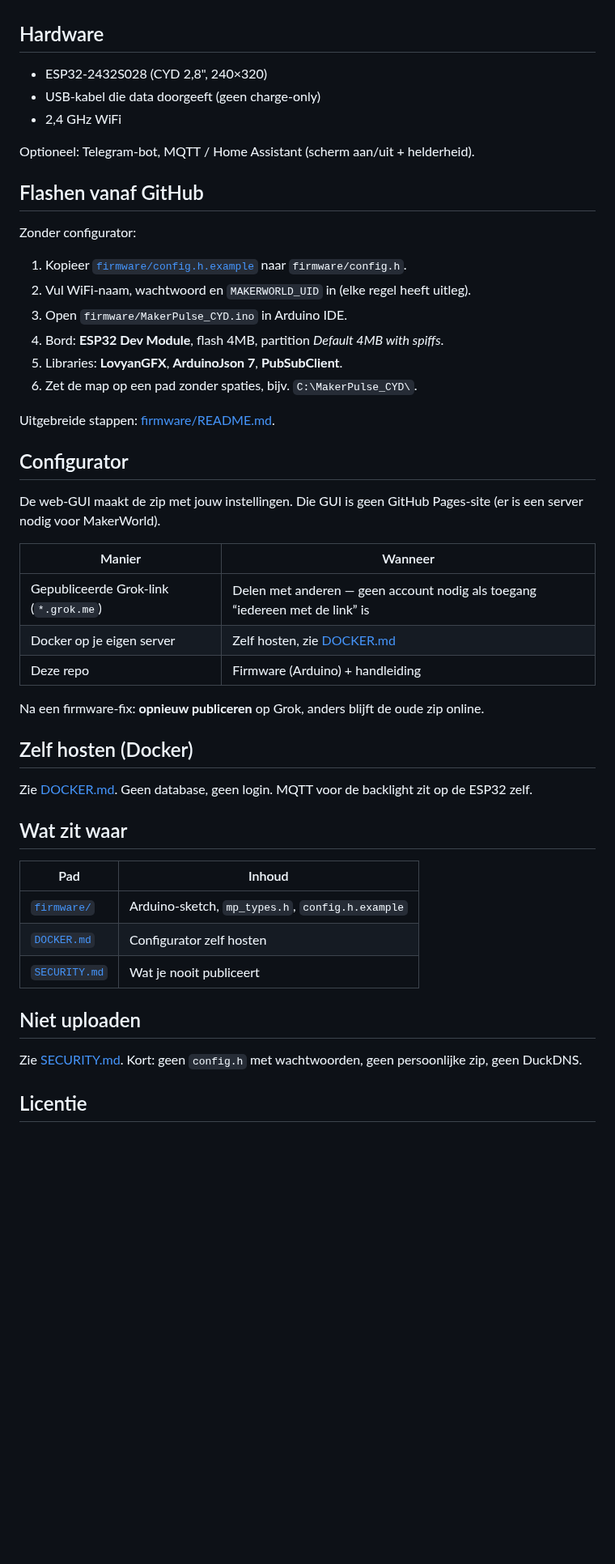
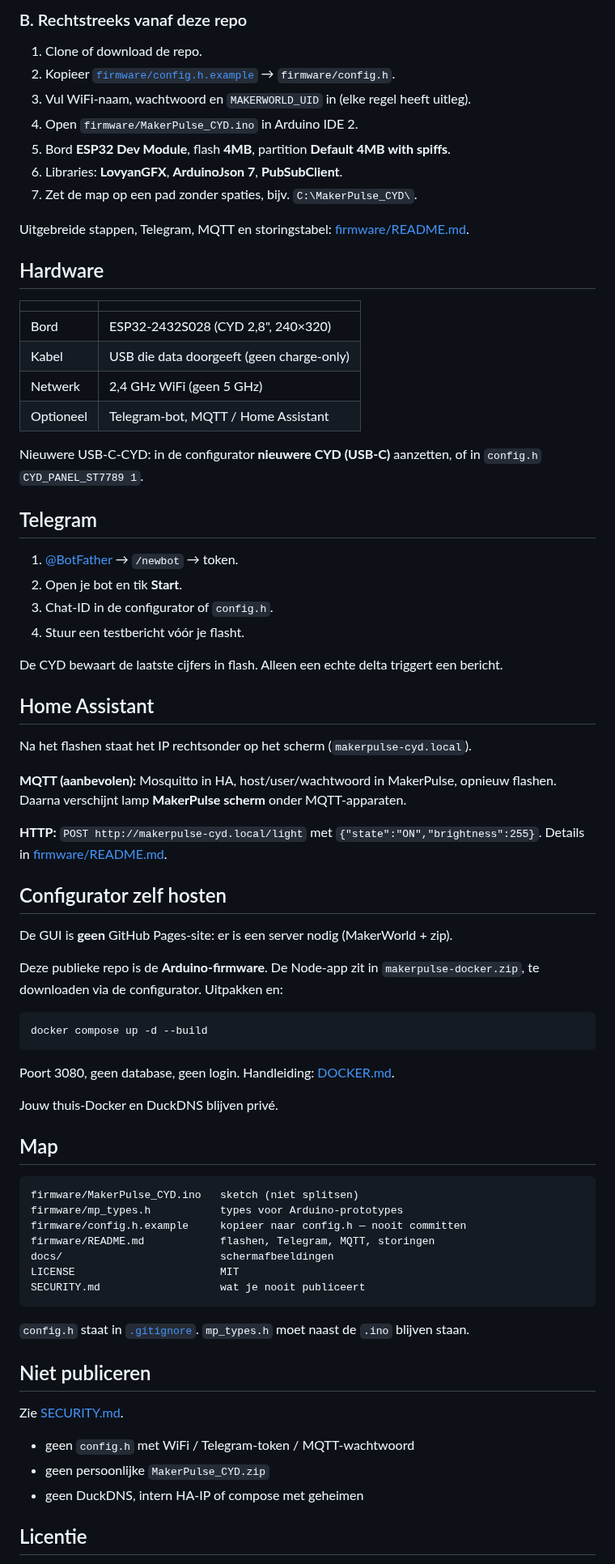
Before and after one commit to leon199219/MakerPulse-CYD, a Markdown page: README.md, the part around one of its changes. Shown at 81% size. Rendered like a GitHub page; blank space fills up the shorter version.

Commit message:
Docs: GitHub-README, screenshots, geen kapotte Docker-build
Firmware-repo is Arduino + handleiding. Dockerfile verwijderd omdat
src/ bewust niet publiek is; zelf-hosten via makerpulse-docker.zip.

````diff
--- a/README.md
+++ b/README.md
@@ -19,52 +44,78 @@ Niets in de sketch aanpassen: `config.h` is al ingevuld.
+### B. Rechtstreeks vanaf deze repo
+
+1. Clone of download de repo.
+2. Kopieer [`firmware/config.h.example`](firmware/config.h.example) → `firmware/config.h`.
+3. Vul WiFi-naam, wachtwoord en `MAKERWORLD_UID` in (elke regel heeft uitleg).
+4. Open `firmware/MakerPulse_CYD.ino` in Arduino IDE 2.
+5. Bord **ESP32 Dev Module**, flash **4MB**, partition **Default 4MB with spiffs**.
+6. Libraries: **LovyanGFX**, **ArduinoJson 7**, **PubSubClient**.
+7. Zet de map op een pad zonder spaties, bijv. `C:\MakerPulse_CYD\`.
+
+Uitgebreide stappen, Telegram, MQTT en storingstabel: [firmware/README.md](firmware/README.md).
 
 ## Hardware
 
-- ESP32-2432S028 (CYD 2,8", 240×320)
-- USB-kabel die data doorgeeft (geen charge-only)
-- 2,4 GHz WiFi
+| | |
+| --- | --- |
+| Bord | ESP32-2432S028 (CYD 2,8", 240×320) |
+| Kabel | USB die data doorgeeft (geen charge-only) |
+| Netwerk | 2,4 GHz WiFi (geen 5 GHz) |
+| Optioneel | Telegram-bot, MQTT / Home Assistant |
 
-Optioneel: Telegram-bot, MQTT / Home Assistant (scherm aan/uit + helderheid).
+Nieuwere USB-C-CYD: in de configurator **nieuwere CYD (USB-C)** aanzetten, of in `config.h` `CYD_PANEL_ST7789 1`.
 
-## Flashen vanaf GitHub
+## Telegram
 
-Zonder configurator:
+1. [@BotFather](https://t.me/BotFather) → `/newbot` → token.
+2. Open je bot en tik **Start**.
+3. Chat-ID in de configurator of `config.h`.
+4. Stuur een testbericht vóór je flasht.
 
-1. Kopieer [`firmware/config.h.example`](firmware/config.h.example) naar `firmware/config.h`.
-2. Vul WiFi-naam, wachtwoord en `MAKERWORLD_UID` in (elke regel heeft uitleg).
-3. Open `firmware/MakerPulse_CYD.ino` in Arduino IDE.
-4. Bord: **ESP32 Dev Module**, flash 4MB, partition *Default 4MB with spiffs*.
-5. Libraries: **LovyanGFX**, **ArduinoJson 7**, **PubSubClient**.
-6. Zet de map op een pad zonder spaties, bijv. `C:\MakerPulse_CYD\`.
+De CYD bewaart de laatste cijfers in flash. Alleen een echte delta triggert een bericht.
 
-Uitgebreide stappen: [firmware/README.md](firmware/README.md).
+## Home Assistant
 
-## Configurator
+Na het flashen staat het IP rechtsonder op het scherm (`makerpulse-cyd.local`).
 
-De web-GUI maakt de zip met jouw instellingen. Die GUI is geen GitHub Pages-site (er is een server nodig voor MakerWorld).
+**MQTT (aanbevolen):** Mosquitto in HA, host/user/wachtwoord in MakerPulse, opnieuw flashen. Daarna verschijnt lamp **MakerPulse scherm** onder MQTT-apparaten.
 
-| Manier | Wanneer |
-| --- | --- |
-| Gepubliceerde Grok-link (`*.grok.me`) | Delen met anderen — geen account nodig als toegang “iedereen met de link” is |
-| Docker op je eigen server | Zelf hosten, zie [DOCKER.md](DOCKER.md) |
-| Deze repo | Firmware (Arduino) + handleiding |
+**HTTP:** `POST http://makerpulse-cyd.local/light` met `{"state":"ON","brightness":255}`. Details in [firmware/README.md](firmware/README.md).
 
-Na een firmware-fix: **opnieuw publiceren** op Grok, anders blijft de oude zip online.
+## Configurator zelf hosten
 
-## Zelf hosten (Docker)
+De GUI is **geen** GitHub Pages-site: er is een server nodig (MakerWorld + zip).
 
-Zie [DOCKER.md](DOCKER.md). Geen database, geen login. MQTT voor de backlight zit op de ESP32 zelf.
+Deze publieke repo is de **Arduino-firmware**. De Node-app zit in `makerpulse-docker.zip`, te downloaden via de configurator. Uitpakken en:
 
-## Wat zit waar
+```bash
+docker compose up -d --build
+```
 
-| Pad | Inhoud |
-| --- | --- |
-| [`firmware/`](firmware/) | Arduino-sketch, `mp_types.h`, `config.h.example` |
-| [`DOCKER.md`](DOCKER.md) | Configurator zelf hosten |
-| [`SECURITY.md`](SECURITY.md) | Wat je nooit publiceert |
+Poort 3080, geen database, geen login. Handleiding: [DOCKER.md](DOCKER.md).
 
-## Niet uploaden
+Jouw thuis-Docker en DuckDNS blijven privé.
 
-Zie [SECURITY.md](SECURITY.md). Kort: geen `config.h` met wachtwoorden, geen persoonlijke zip, geen DuckDNS.
+## Map
+
+```
+firmware/MakerPulse_CYD.ino   sketch (niet splitsen)
+firmware/mp_types.h           types voor Arduino-prototypes
+firmware/config.h.example     kopieer naar config.h — nooit committen
+firmware/README.md            flashen, Telegram, MQTT, storingen
+docs/                         schermafbeeldingen
+LICENSE                       MIT
+SECURITY.md                   wat je nooit publiceert
+```
+
+`config.h` staat in [`.gitignore`](.gitignore). `mp_types.h` moet naast de `.ino` blijven staan.
+
+## Niet publiceren
+
+Zie [SECURITY.md](SECURITY.md).
+
+- geen `config.h` met WiFi / Telegram-token / MQTT-wachtwoord
+- geen persoonlijke `MakerPulse_CYD.zip`
+- geen DuckDNS, intern HA-IP of compose met geheimen
 
 ## Licentie
 
````
Also changed, not shown: other parts of README.md (+36 -11 lines), DOCKER.md (+68 -6 lines), SECURITY.md (+7 -1 lines), docs/DELEN.md (added, +50 -0 lines), docs/configurator.png (added), docs/cyd.png (added), 4 other files.
